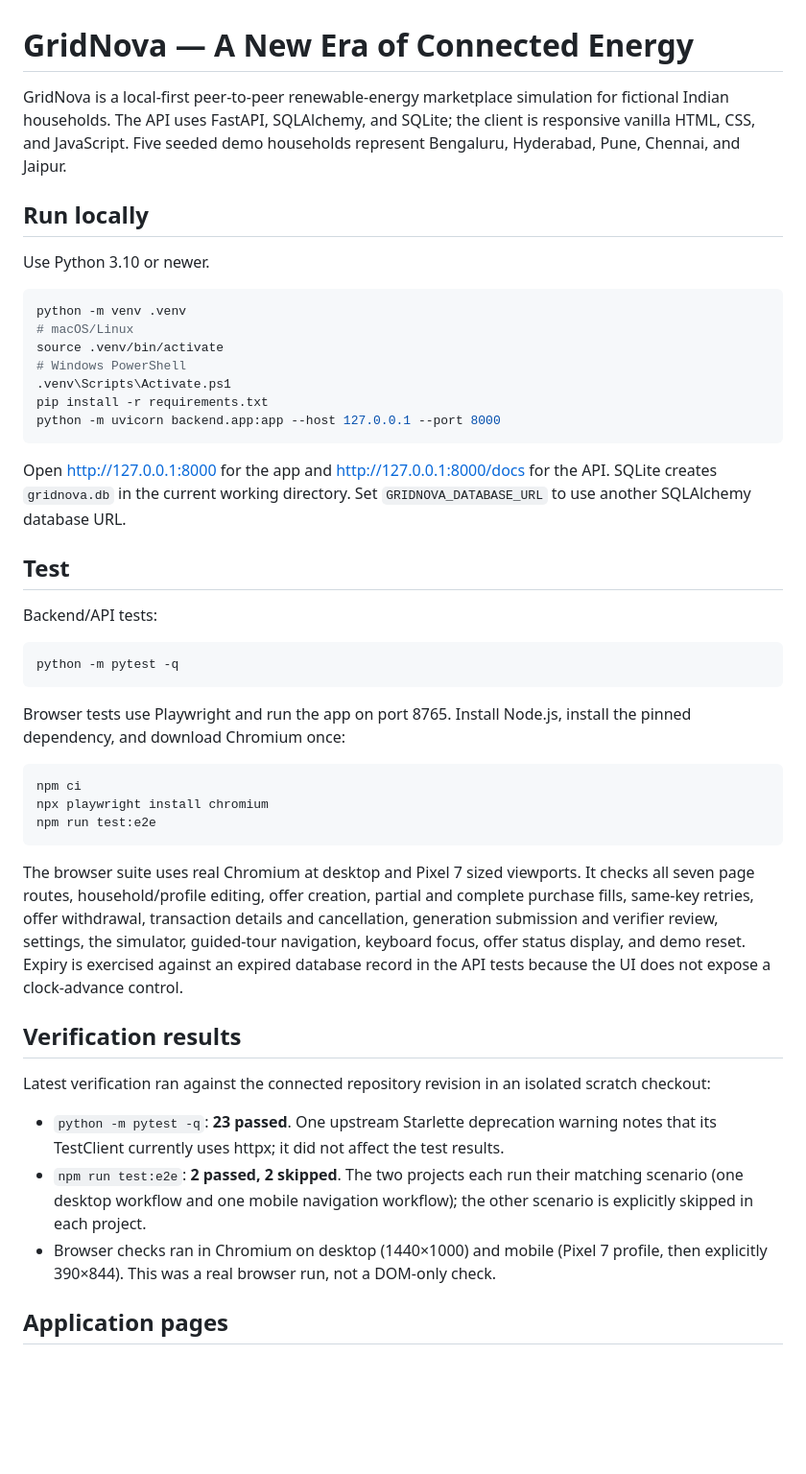
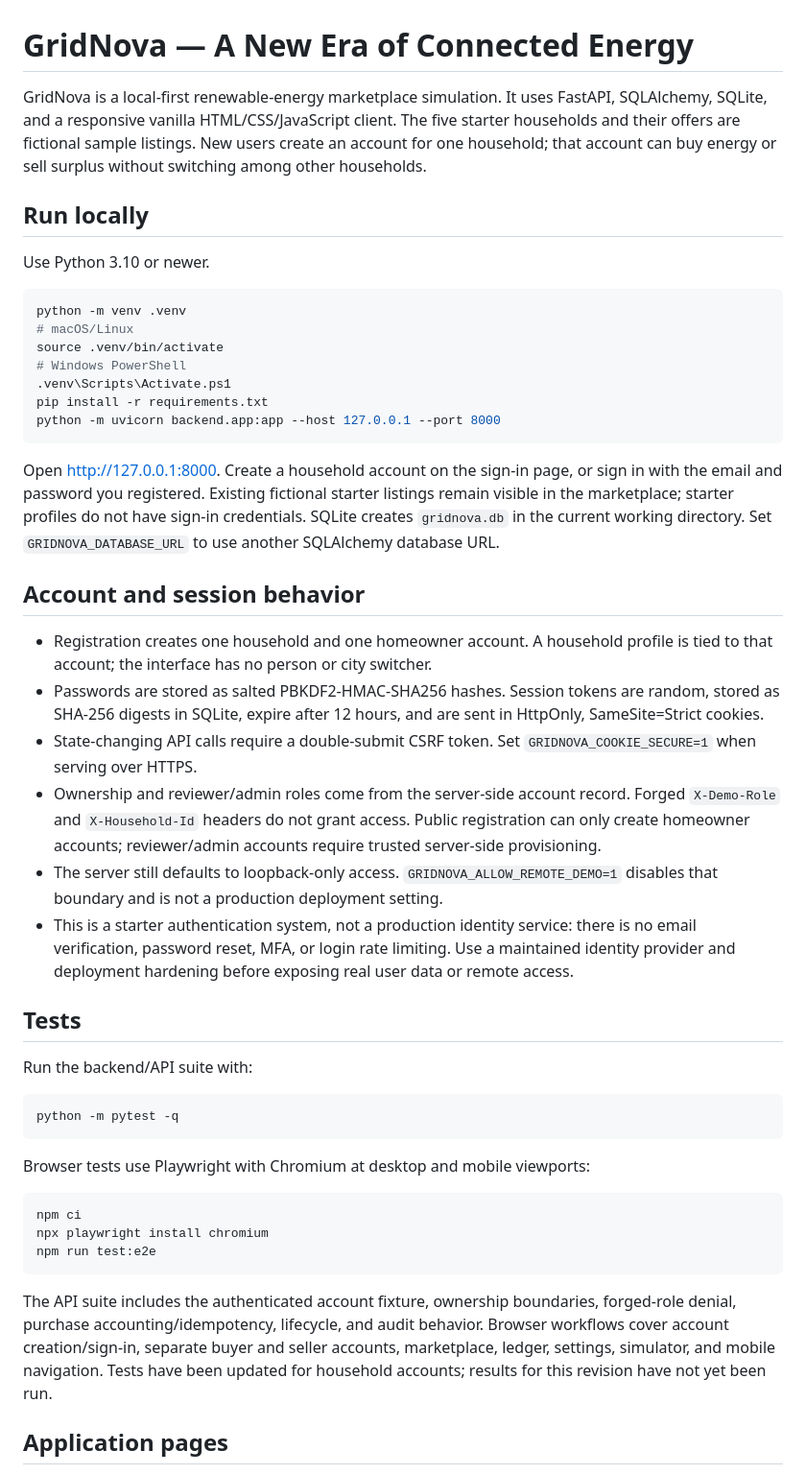
Before and after one commit to M107-commits/GridNova, a Markdown page: README.md, the part around one of its changes. Shown at 96% size. GitHub-like rendering; blank space fills up the shorter version.

Commit message:
Document household sign-in and authentication limits

````diff
--- a/README.md
+++ b/README.md
@@ -1,6 +1,6 @@
 # GridNova — A New Era of Connected Energy
 
-GridNova is a local-first peer-to-peer renewable-energy marketplace simulation for fictional Indian households. The API uses FastAPI, SQLAlchemy, and SQLite; the client is responsive vanilla HTML, CSS, and JavaScript. Five seeded demo households represent Bengaluru, Hyderabad, Pune, Chennai, and Jaipur.
+GridNova is a local-first renewable-energy marketplace simulation. It uses FastAPI, SQLAlchemy, SQLite, and a responsive vanilla HTML/CSS/JavaScript client. The five starter households and their offers are fictional sample listings. New users create an account for one household; that account can buy energy or sell surplus without switching among other households.
 
 ## Run locally
 
@@ -16,17 +16,26 @@ pip install -r requirements.txt
 python -m uvicorn backend.app:app --host 127.0.0.1 --port 8000
 ```
 
-Open http://127.0.0.1:8000 for the app and http://127.0.0.1:8000/docs for the API. SQLite creates `gridnova.db` in the current working directory. Set `GRIDNOVA_DATABASE_URL` to use another SQLAlchemy database URL.
+Open http://127.0.0.1:8000. Create a household account on the sign-in page, or sign in with the email and password you registered. Existing fictional starter listings remain visible in the marketplace; starter profiles do not have sign-in credentials. SQLite creates `gridnova.db` in the current working directory. Set `GRIDNOVA_DATABASE_URL` to use another SQLAlchemy database URL.
 
-## Test
+## Account and session behavior
 
-Backend/API tests:
+- Registration creates one household and one homeowner account. A household profile is tied to that account; the interface has no person or city switcher.
+- Passwords are stored as salted PBKDF2-HMAC-SHA256 hashes. Session tokens are random, stored as SHA-256 digests in SQLite, expire after 12 hours, and are sent in HttpOnly, SameSite=Strict cookies.
+- State-changing API calls require a double-submit CSRF token. Set `GRIDNOVA_COOKIE_SECURE=1` when serving over HTTPS.
+- Ownership and reviewer/admin roles come from the server-side account record. Forged `X-Demo-Role` and `X-Household-Id` headers do not grant access. Public registration can only create homeowner accounts; reviewer/admin accounts require trusted server-side provisioning.
+- The server still defaults to loopback-only access. `GRIDNOVA_ALLOW_REMOTE_DEMO=1` disables that boundary and is not a production deployment setting.
+- This is a starter authentication system, not a production identity service: there is no email verification, password reset, MFA, or login rate limiting. Use a maintained identity provider and deployment hardening before exposing real user data or remote access.
+
+## Tests
+
+Run the backend/API suite with:
 
 ```sh
 python -m pytest -q
 ```
 
-Browser tests use Playwright and run the app on port 8765. Install Node.js, install the pinned dependency, and download Chromium once:
+Browser tests use Playwright with Chromium at desktop and mobile viewports:
 
 ```sh
 npm ci
@@ -34,15 +43,7 @@ npx playwright install chromium
 npm run test:e2e
 ```
 
-The browser suite uses real Chromium at desktop and Pixel 7 sized viewports. It checks all seven page routes, household/profile editing, offer creation, partial and complete purchase fills, same-key retries, offer withdrawal, transaction details and cancellation, generation submission and verifier review, settings, the simulator, guided-tour navigation, keyboard focus, offer status display, and demo reset. Expiry is exercised against an expired database record in the API tests because the UI does not expose a clock-advance control.
-
-## Verification results
-
-Latest verification ran against the connected repository revision in an isolated scratch checkout:
-
-- `python -m pytest -q`: **23 passed**. One upstream Starlette deprecation warning notes that its TestClient currently uses httpx; it did not affect the test results.
-- `npm run test:e2e`: **2 passed, 2 skipped**. The two projects each run their matching scenario (one desktop workflow and one mobile navigation workflow); the other scenario is explicitly skipped in each project.
-- Browser checks ran in Chromium on desktop (1440×1000) and mobile (Pixel 7 profile, then explicitly 390×844). This was a real browser run, not a DOM-only check.
+The API suite includes the authenticated account fixture, ownership boundaries, forged-role denial, purchase accounting/idempotency, lifecycle, and audit behavior. Browser workflows cover account creation/sign-in, separate buyer and seller accounts, marketplace, ledger, settings, simulator, and mobile navigation. Tests have been updated for household accounts; results for this revision have not yet been run.
 
 ## Application pages
 
````
Also changed, not shown: other parts of README.md (+8 -20 lines).
